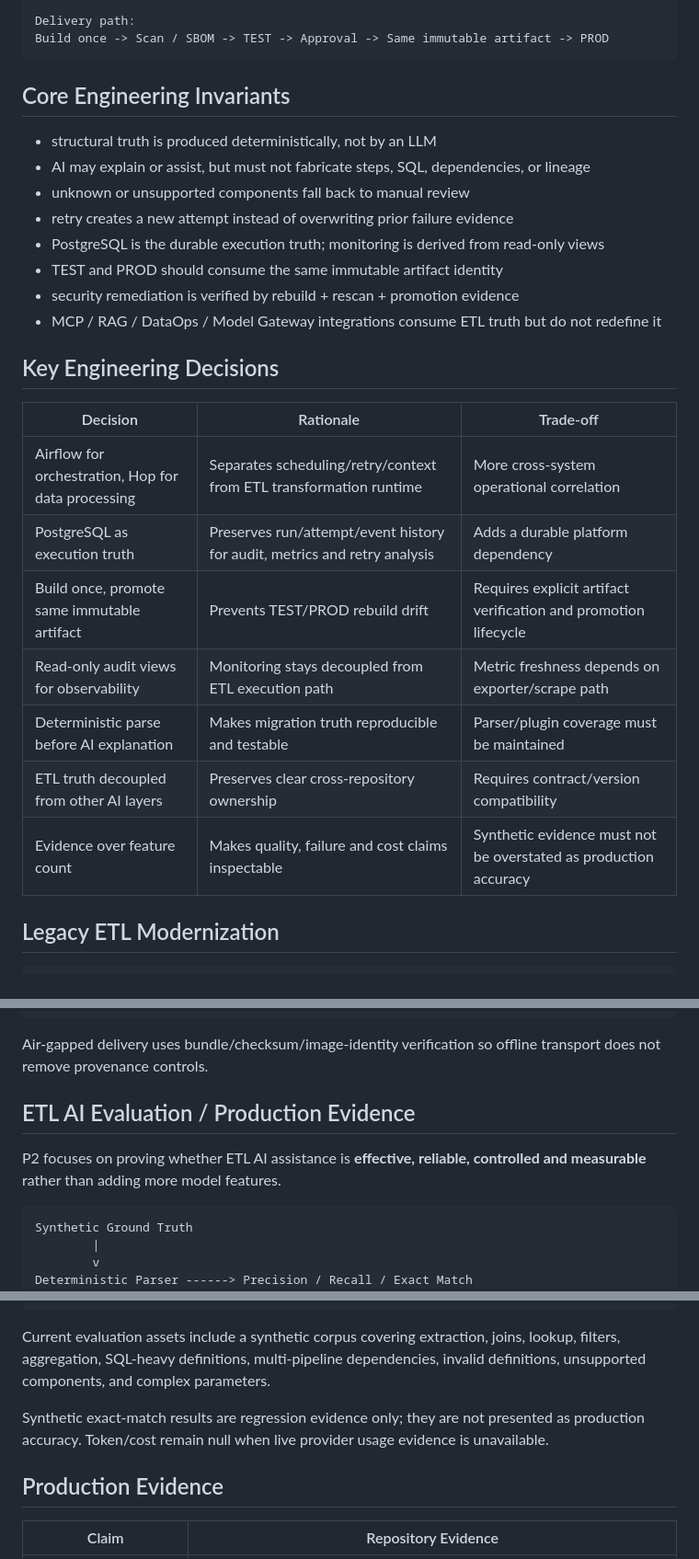
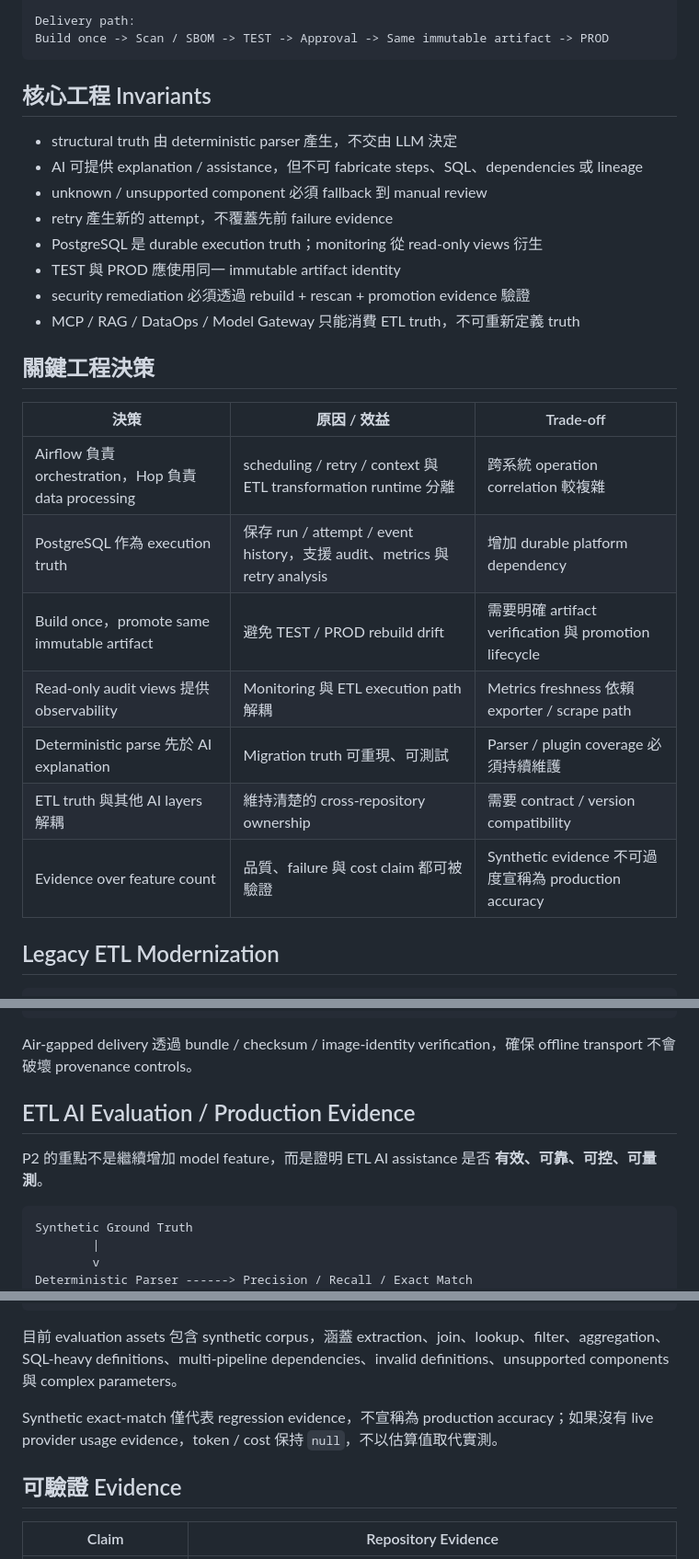
Before and after one commit to kewinall/enterprise-etl-platform, a Markdown page: README.md, 3 parts joined by grey strips. Shown at 92% size. GitHub-like rendering.

Commit message:
docs: 將 README 統一為繁體中文工程師導向

````diff
--- a/README.md
+++ b/README.md
@@ -59,28 +59,28 @@ Delivery path:
 Build once -> Scan / SBOM -> TEST -> Approval -> Same immutable artifact -> PROD
 ```
 
-## Core Engineering Invariants
+## 核心工程 Invariants
 
-- structural truth is produced deterministically, not by an LLM
-- AI may explain or assist, but must not fabricate steps, SQL, dependencies, or lineage
-- unknown or unsupported components fall back to manual review
-- retry creates a new attempt instead of overwriting prior failure evidence
-- PostgreSQL is the durable execution truth; monitoring is derived from read-only views
-- TEST and PROD should consume the same immutable artifact identity
-- security remediation is verified by rebuild + rescan + promotion evidence
-- MCP / RAG / DataOps / Model Gateway integrations consume ETL truth but do not redefine it
+- structural truth 由 deterministic parser 產生，不交由 LLM 決定
+- AI 可提供 explanation / assistance，但不可 fabricate steps、SQL、dependencies 或 lineage
+- unknown / unsupported component 必須 fallback 到 manual review
+- retry 產生新的 attempt，不覆蓋先前 failure evidence
+- PostgreSQL 是 durable execution truth；monitoring 從 read-only views 衍生
+- TEST 與 PROD 應使用同一 immutable artifact identity
+- security remediation 必須透過 rebuild + rescan + promotion evidence 驗證
+- MCP / RAG / DataOps / Model Gateway 只能消費 ETL truth，不可重新定義 truth
 
-## Key Engineering Decisions
+## 關鍵工程決策
 
-| Decision | Rationale | Trade-off |
+| 決策 | 原因 / 效益 | Trade-off |
 |---|---|---|
-| Airflow for orchestration, Hop for data processing | Separates scheduling/retry/context from ETL transformation runtime | More cross-system operational correlation |
-| PostgreSQL as execution truth | Preserves run/attempt/event history for audit, metrics and retry analysis | Adds a durable platform dependency |
-| Build once, promote same immutable artifact | Prevents TEST/PROD rebuild drift | Requires explicit artifact verification and promotion lifecycle |
-| Read-only audit views for observability | Monitoring stays decoupled from ETL execution path | Metric freshness depends on exporter/scrape path |
-| Deterministic parse before AI explanation | Makes migration truth reproducible and testable | Parser/plugin coverage must be maintained |
-| ETL truth decoupled from other AI layers | Preserves clear cross-repository ownership | Requires contract/version compatibility |
-| Evidence over feature count | Makes quality, failure and cost claims inspectable | Synthetic evidence must not be overstated as production accuracy |
+| Airflow 負責 orchestration，Hop 負責 data processing | scheduling / retry / context 與 ETL transformation runtime 分離 | 跨系統 operation correlation 較複雜 |
+| PostgreSQL 作為 execution truth | 保存 run / attempt / event history，支援 audit、metrics 與 retry analysis | 增加 durable platform dependency |
+| Build once，promote same immutable artifact | 避免 TEST / PROD rebuild drift | 需要明確 artifact verification 與 promotion lifecycle |
+| Read-only audit views 提供 observability | Monitoring 與 ETL execution path 解耦 | Metrics freshness 依賴 exporter / scrape path |
+| Deterministic parse 先於 AI explanation | Migration truth 可重現、可測試 | Parser / plugin coverage 必須持續維護 |
+| ETL truth 與其他 AI layers 解耦 | 維持清楚的 cross-repository ownership | 需要 contract / version compatibility |
+| Evidence over feature count | 品質、failure 與 cost claim 都可被驗證 | Synthetic evidence 不可過度宣稱為 production accuracy |
 
 ## Legacy ETL Modernization
 
@@ -155,11 +155,11 @@ TEST same digest
 PROD same digest
 ```
 
-Air-gapped delivery uses bundle/checksum/image-identity verification so offline transport does not remove provenance controls.
+Air-gapped delivery 透過 bundle / checksum / image-identity verification，確保 offline transport 不會破壞 provenance controls。
 
 ## ETL AI Evaluation / Production Evidence
 
-P2 focuses on proving whether ETL AI assistance is **effective, reliable, controlled and measurable** rather than adding more model features.
+P2 的重點不是繼續增加 model feature，而是證明 ETL AI assistance 是否 **有效、可靠、可控、可量測**。
 
 ```text
 Synthetic Ground Truth
@@ -179,11 +179,11 @@ Semantic Analyzer ----------> Grounding / Unsupported Claims
 JSON / Markdown / Interactive HTML
 ```
 
-Current evaluation assets include a synthetic corpus covering extraction, joins, lookup, filters, aggregation, SQL-heavy definitions, multi-pipeline dependencies, invalid definitions, unsupported components, and complex parameters.
+目前 evaluation assets 包含 synthetic corpus，涵蓋 extraction、join、lookup、filter、aggregation、SQL-heavy definitions、multi-pipeline dependencies、invalid definitions、unsupported components 與 complex parameters。
 
-Synthetic exact-match results are regression evidence only; they are not presented as production accuracy. Token/cost remain null when live provider usage evidence is unavailable.
+Synthetic exact-match 僅代表 regression evidence，不宣稱為 production accuracy；如果沒有 live provider usage evidence，token / cost 保持 `null`，不以估算值取代實測。
 
-## Production Evidence
+## 可驗證 Evidence
 
 | Claim | Repository Evidence |
 |---|---|
````
Also changed, not shown: other parts of README.md (+26 -26 lines).
